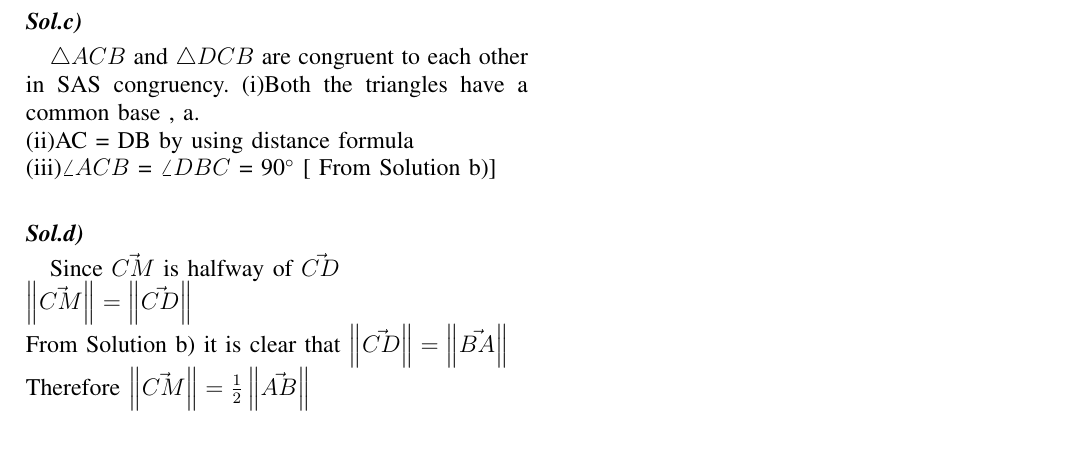
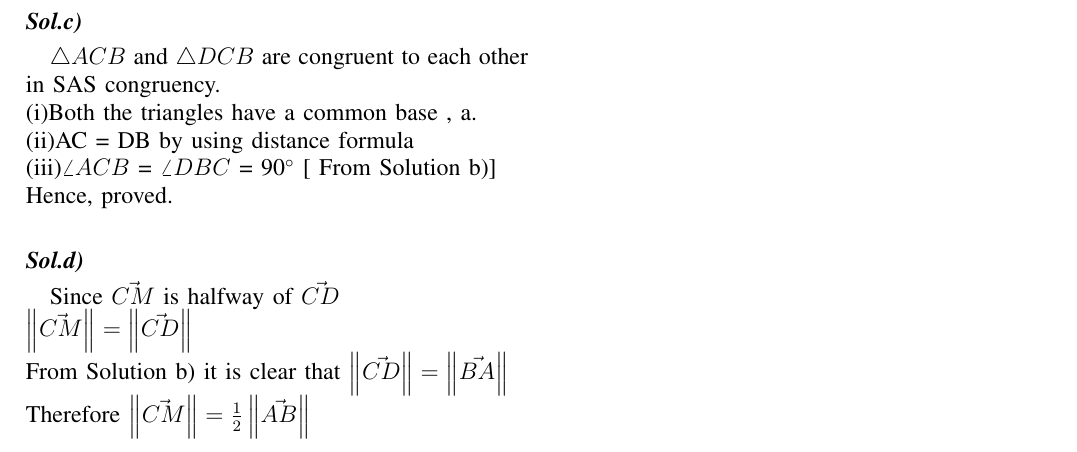
Before and after one commit to SiddharthPh/Summer2020, a LaTeX paper (geometry/document.tex, which reads geometry/Solutions/sol_c.tex): part of page 3 of 3, cut so that both start at the same text. Compiled offline with pdfLaTeX.

Commit message:
Update sol_c.tex

```diff
--- a/geometry/Solutions/sol_c.tex
+++ b/geometry/Solutions/sol_c.tex
@@ -1,6 +1,9 @@
 $\triangle ACB$ and $\triangle DCB$ are congruent to each other in SAS congruency.
+\\
 (i)Both the triangles have a common base , a.
 \newline
 (ii)AC = DB by using distance formula
 \newline
 (iii)$\angle ACB$ = $\angle DBC$ = 90$^{\circ}$ [ From Solution b)]
+\\
+Hence, proved.
```
